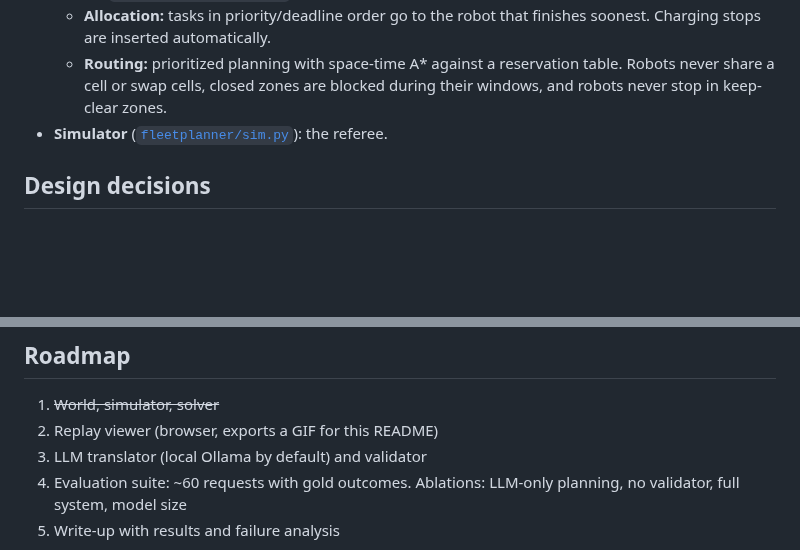
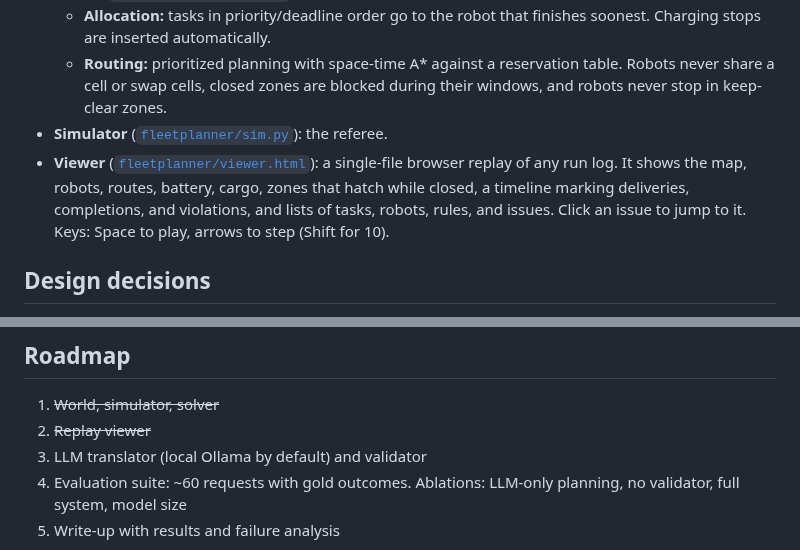
Before and after one commit to The-Pack-Man/warehouse-fleet-planner, a Markdown page: README.md, 2 parts joined by grey strips. Rendered like a GitHub page; blank space fills up the shorter version.

```diff
--- a/README.md
+++ b/README.md
@@ -19,6 +23,7 @@ request ──► LLM translator ──► MissionSpec ──► Validator ─
   - **Allocation:** tasks in priority/deadline order go to the robot that finishes soonest. Charging stops are inserted automatically.
   - **Routing:** prioritized planning with space-time A* against a reservation table. Robots never share a cell or swap cells, closed zones are blocked during their windows, and robots never stop in keep-clear zones.
 - **Simulator** ([`fleetplanner/sim.py`](fleetplanner/sim.py)): the referee.
+- **Viewer** ([`fleetplanner/viewer.html`](fleetplanner/viewer.html)): a single-file browser replay of any run log. It shows the map, robots, routes, battery, cargo, zones that hatch while closed, a timeline marking deliveries, completions, and violations, and lists of tasks, robots, rules, and issues. Click an issue to jump to it. Keys: Space to play, arrows to step (Shift for 10).
 
 ## Design decisions
 
@@ -89,7 +121,7 @@ The run log (`--out`) holds every frame, event, violation, and task result. It i
 ## Roadmap
 
 1. ~~World, simulator, solver~~
-2. Replay viewer (browser, exports a GIF for this README)
+2. ~~Replay viewer~~
 3. LLM translator (local Ollama by default) and validator
 4. Evaluation suite: ~60 requests with gold outcomes. Ablations: LLM-only planning, no validator, full system, model size
 5. Write-up with results and failure analysis
```
Also changed, not shown: other parts of README.md (+44 -13 lines), PROJECT.md (+19 -10 lines), docs/demo.gif (added), docs/naive.gif (added), 11 other files.
